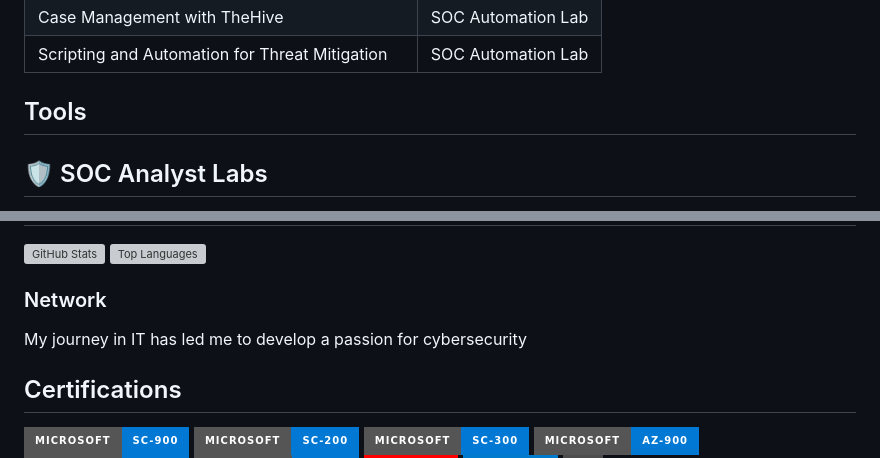
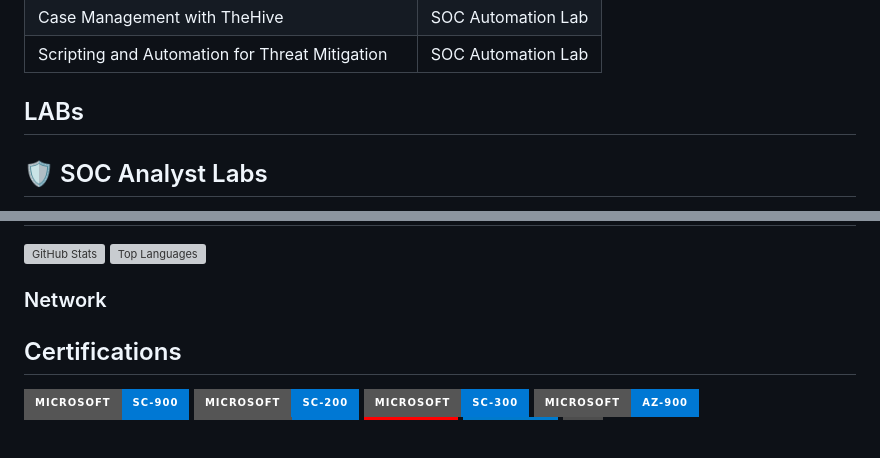
Before and after one commit to Niphokuhle116/CyberNhlaks, a Markdown page: README.md, 2 parts joined by grey strips. GitHub-like rendering; badges without logos; blank space fills up the shorter version; grey boxes are pictures that could not be loaded.

```diff
--- a/README.md
+++ b/README.md
@@ -37,7 +37,7 @@ My journey in IT has led me to develop a passion for cybersecurity, and I am now
 | Case Management with TheHive                  | SOC Automation Lab|
 | Scripting and Automation for Threat Mitigation | SOC Automation Lab|
 
-## Tools
+## LABs
 
 
 ## 🛡️ SOC Analyst Labs
@@ -64,9 +64,6 @@ My journey in IT has led me to develop a passion for cybersecurity, and I am now
 ![Top Languages](https://github-readme-stats.vercel.app/api/top-langs/?username=YOUR_GITHUB_USERNAME&layout=compact&theme=radical)
 
 ### Network
-<div>
-My journey in IT has led me to develop a passion for cybersecurity
-</div>
 
 ## Certifications
 
```
